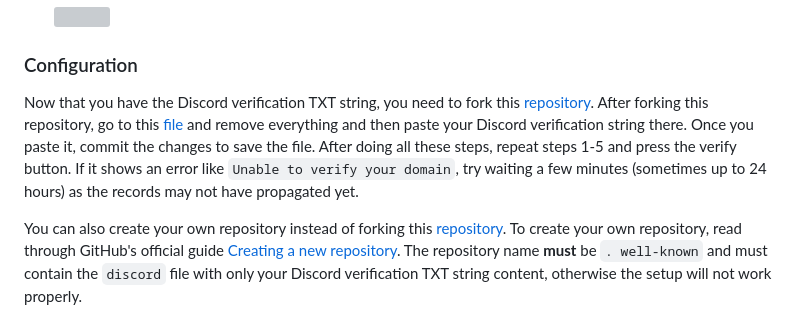
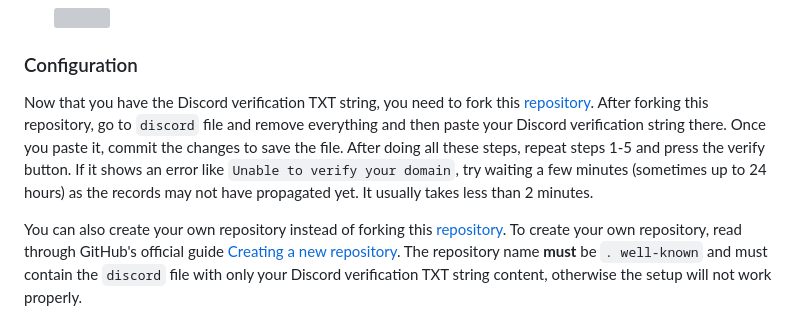
Before and after one commit to harys722/github-guides, a Markdown page: README.md, the part around one of its changes. Rendered like a GitHub page; grey boxes are pictures that could not be loaded.

```diff
--- a/README.md
+++ b/README.md
@@ -54,7 +54,7 @@ This guide will walk you through the process of connecting your username.github.
 
 
 ### Configuration
-Now that you have the Discord verification TXT string, you need to fork this [repository](https://github.com/harys722/.well-known/). After forking this repository, go to this [file](https://github.com/harys722/.well-known/blob/main/discord) and remove everything and then paste your Discord verification string there. Once you paste it, commit the changes to save the file. After doing all these steps, repeat steps 1-5 and press the verify button. If it shows an error like `Unable to verify your domain`, try waiting a few minutes (sometimes up to 24 hours) as the records may not have propagated yet.
+Now that you have the Discord verification TXT string, you need to fork this [repository](https://github.com/harys722/.well-known/). After forking this repository, go to `discord` file and remove everything and then paste your Discord verification string there. Once you paste it, commit the changes to save the file. After doing all these steps, repeat steps 1-5 and press the verify button. If it shows an error like `Unable to verify your domain`, try waiting a few minutes (sometimes up to 24 hours) as the records may not have propagated yet. It usually takes less than 2 minutes.
 
 You can also create your own repository instead of forking this [repository](https://github.com/harys722/.well-known/). To create your own repository, read through GitHub's official guide [Creating a new repository](https://docs.github.com/en/repositories/creating-and-managing-repositories/creating-a-new-repository). The repository name **must** be `. well-known` and must contain the `discord` file with only your Discord verification TXT string content, otherwise the setup will not work properly.
 
```
Also changed, not shown: other parts of README.md (+2 -2 lines).
